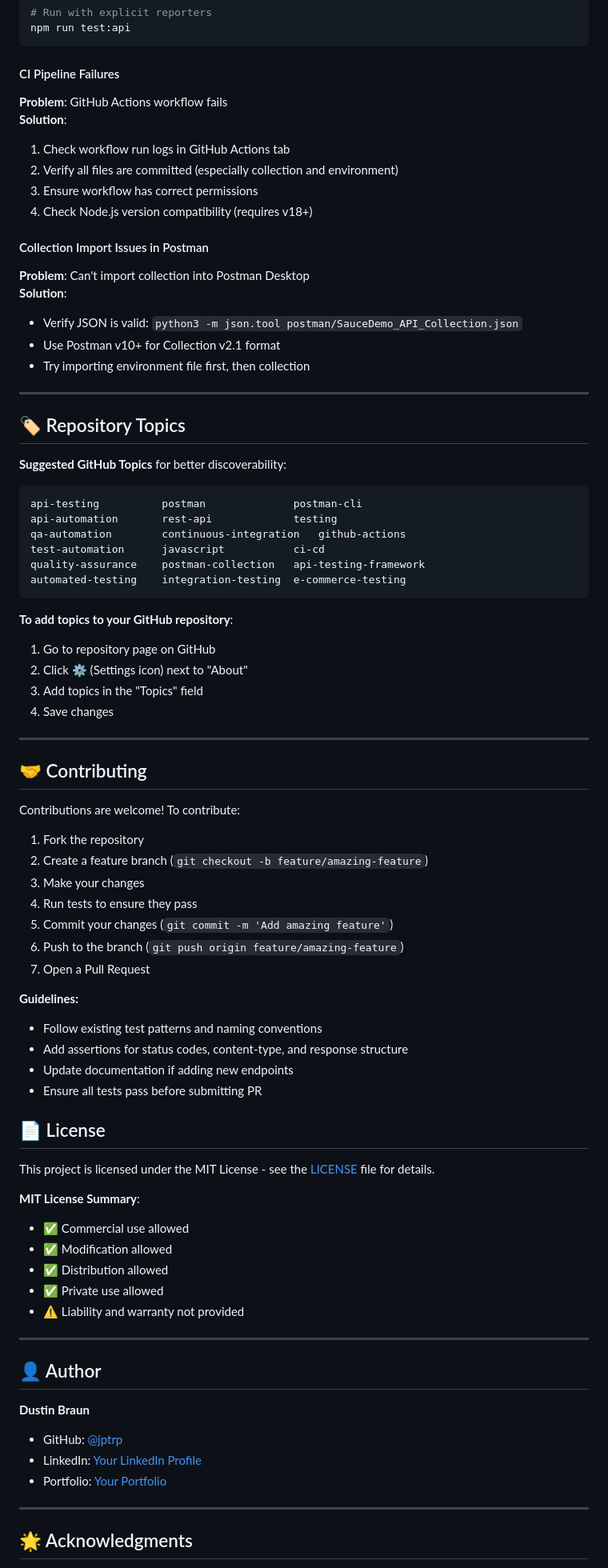
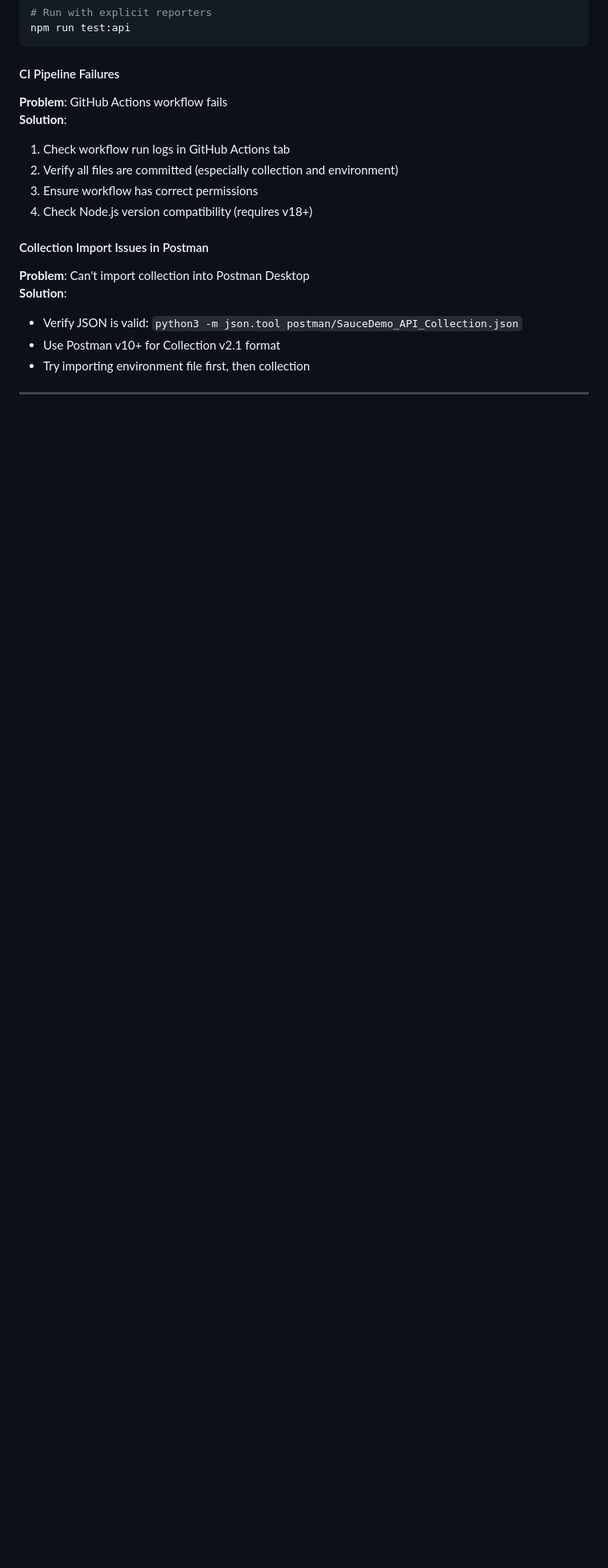
Before and after one commit to AgnieszkaPawlak/postman-saucedemo, a Markdown page: README.md, the part around one of its changes. Shown at 80% size. GitHub-like rendering; blank space fills up the shorter version.

Commit message:
Clean up README.md by removing sections
Removed repository topics, contributing guidelines, license information, author details, acknowledgments, and support section from README.md.

````diff
--- a/README.md
+++ b/README.md
@@ -463,68 +463,3 @@ npm run test:api
 - Try importing environment file first, then collection
 
 ---
-
-## 🏷️ Repository Topics
-
-**Suggested GitHub Topics** for better discoverability:
-
-```
-api-testing          postman              postman-cli
-api-automation       rest-api             testing
-qa-automation        continuous-integration   github-actions
-test-automation      javascript           ci-cd
-quality-assurance    postman-collection   api-testing-framework
-automated-testing    integration-testing  e-commerce-testing
-```
-
-**To add topics to your GitHub repository**:
-1. Go to repository page on GitHub
-2. Click ⚙️ (Settings icon) next to "About"
-3. Add topics in the "Topics" field
-4. Save changes
-
----
-
-## 🤝 Contributing
-
-Contributions are welcome! To contribute:
-
-1. Fork the repository
-2. Create a feature branch (`git checkout -b feature/amazing-feature`)
-3. Make your changes
-4. Run tests to ensure they pass
-5. Commit your changes (`git commit -m 'Add amazing feature'`)
-6. Push to the branch (`git push origin feature/amazing-feature`)
-7. Open a Pull Request
-
-**Guidelines:**
-- Follow existing test patterns and naming conventions
-- Add assertions for status codes, content-type, and response structure
-- Update documentation if adding new endpoints
-- Ensure all tests pass before submitting PR
-
-## 📄 License
-
-This project is licensed under the MIT License - see the [LICENSE](LICENSE) file for details.
-
-**MIT License Summary**:
-- ✅ Commercial use allowed
-- ✅ Modification allowed
-- ✅ Distribution allowed
-- ✅ Private use allowed
-- ⚠️ Liability and warranty not provided
-
----
-
-## 👤 Author
-
-**Dustin Braun**
-
-- GitHub: [@jptrp](https://github.com/jptrp)
-- LinkedIn: [Your LinkedIn Profile](https://linkedin.com/in/dustinbrauntesting)
-- Portfolio: [Your Portfolio](https://jptrp.github.io/saucedemo-playwright/)
-
----
-
-## 🌟 Acknowledgments
-
````
Also changed, not shown: other parts of README.md (+0 -17 lines).
